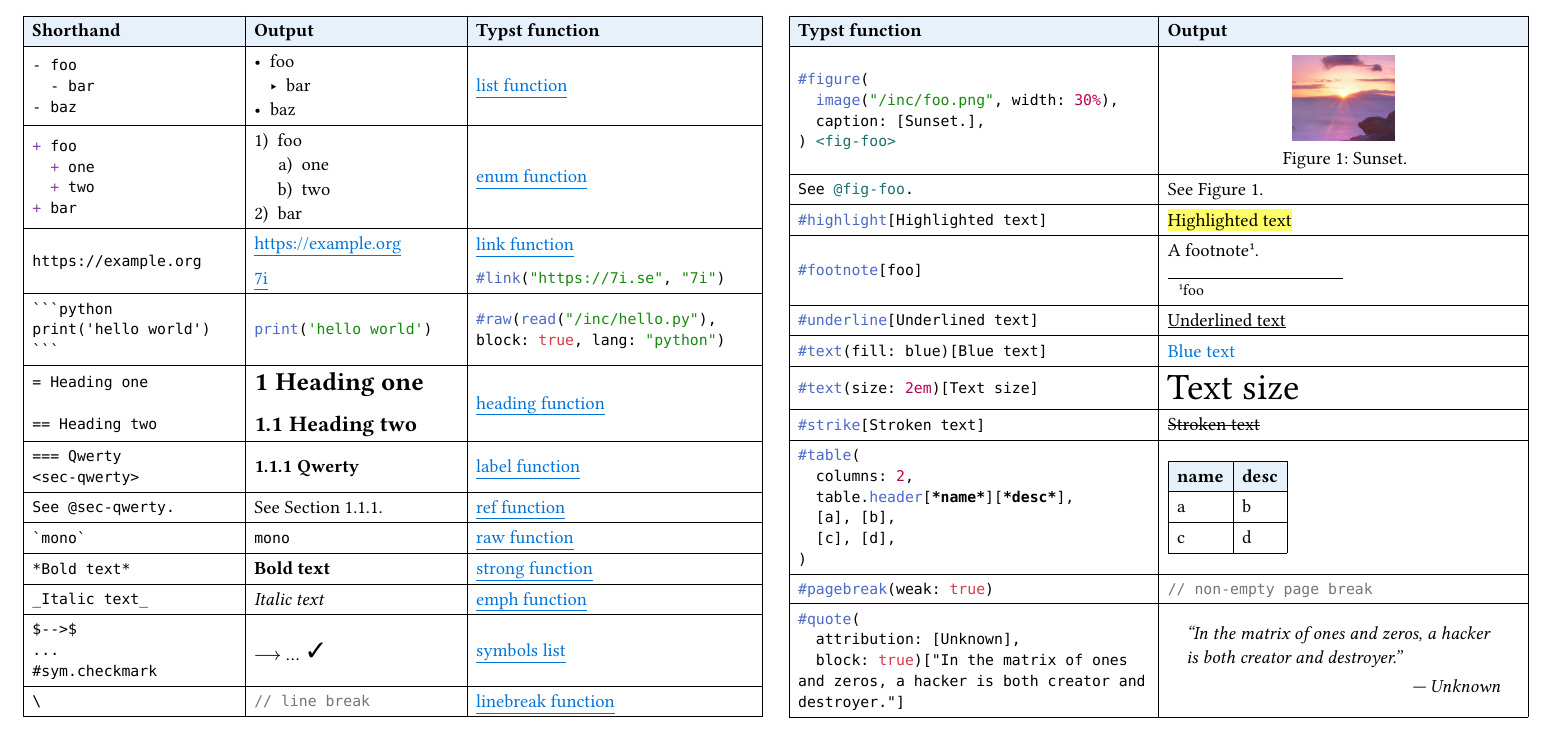
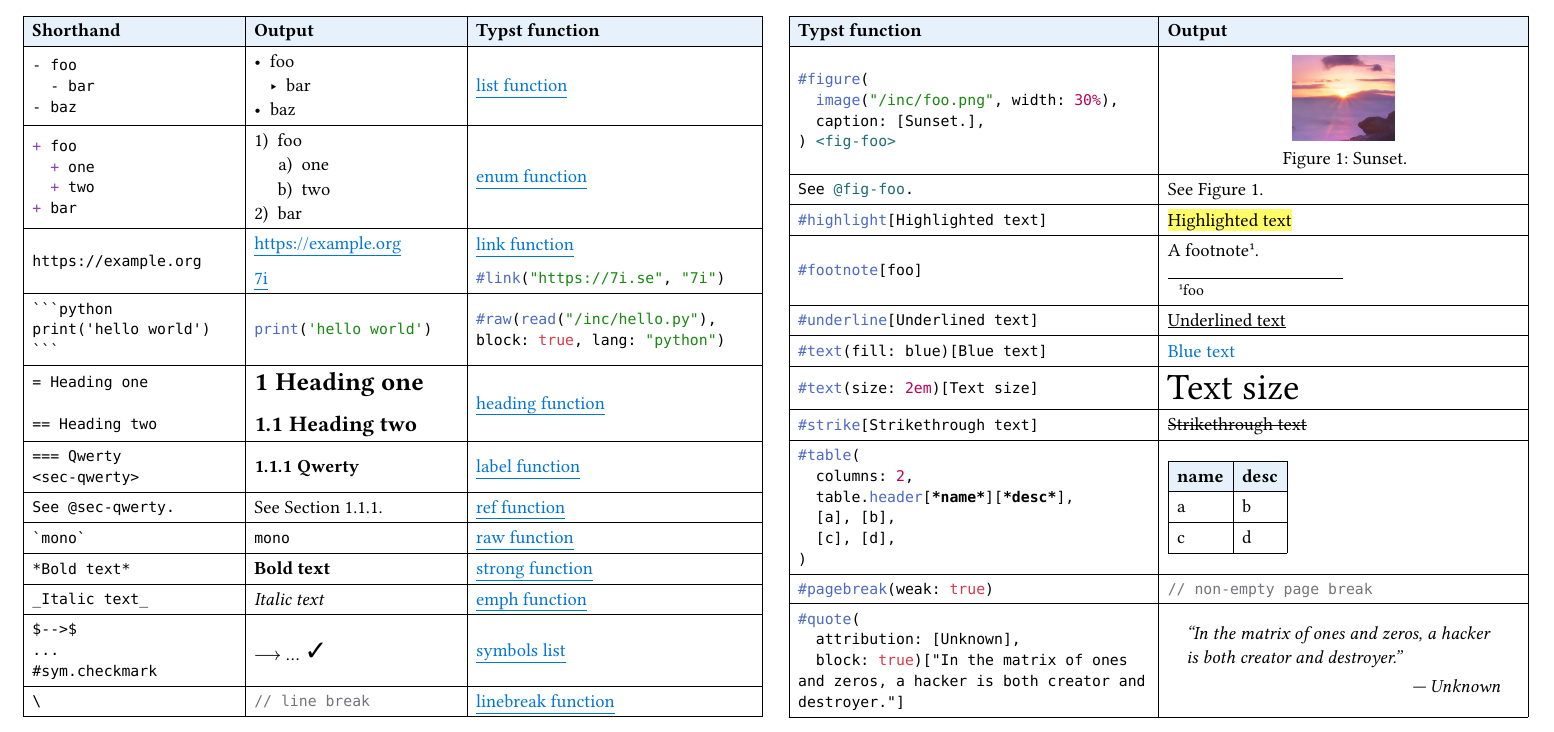
Before and after one commit to mewmew/cheat-sheet-typ, a Typst document (cheat-sheet.typ): part of the page, cut so that both start at the same text. The pictures show the PDF file cheat-sheet.pdf that the author committed with the source.

Commit message:
use "Strikethrough text" for strike example
Fixes #1.

````diff
--- a/cheat-sheet.typ
+++ b/cheat-sheet.typ
@@ -409,10 +409,10 @@ See @fig-foo.
 // ~~~ [ strikethrough ] ~~~~~~~~~~~~~~~~~~~~~~~~~~~~~~~~~~~~~~~~~~~~~~~~~~~~~~~
 	[
 ```typst
-#strike[Stroken text]
+#strike[Strikethrough text]
 ```
 	],
-	[#strike[Stroken text]],
+	[#strike[Strikethrough text]],
 // ~~~ [ table ] ~~~~~~~~~~~~~~~~~~~~~~~~~~~~~~~~~~~~~~~~~~~~~~~~~~~~~~~~~~~~~~~
 	[
 ```typst
````
Also changed, not shown: cheat-sheet.pdf, cheat-sheet.png.
